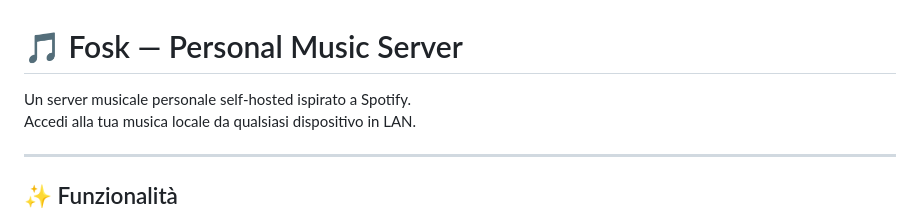
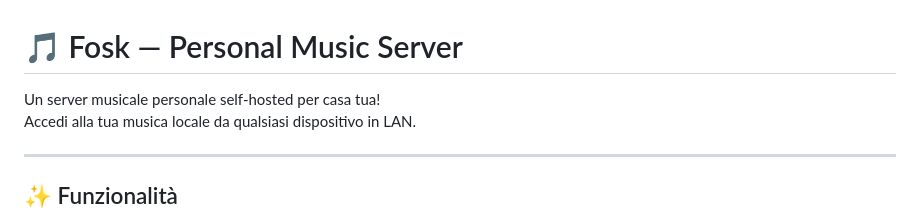
Before and after one commit to il-mangia/Fosk, a Markdown page: README.md, the part around the change. Rendered like a GitHub page.

Commit message:
Update README for clarity and localization

```diff
--- a/README.md
+++ b/README.md
@@ -1,6 +1,6 @@
 # 🎵 Fosk — Personal Music Server
 
-Un server musicale personale self-hosted ispirato a Spotify.
+Un server musicale personale self-hosted per casa tua!
 Accedi alla tua musica locale da qualsiasi dispositivo in LAN.
 
 ---
```
